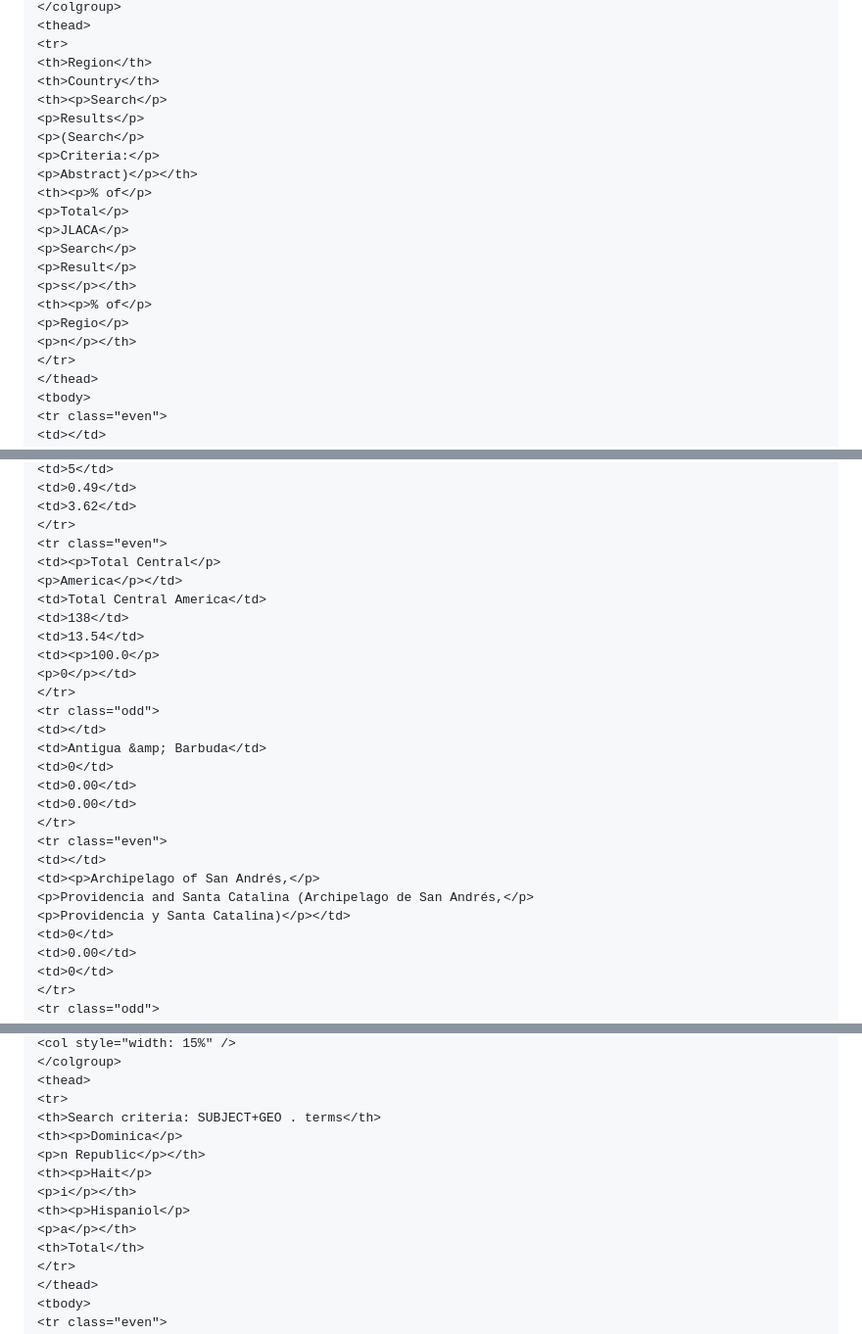
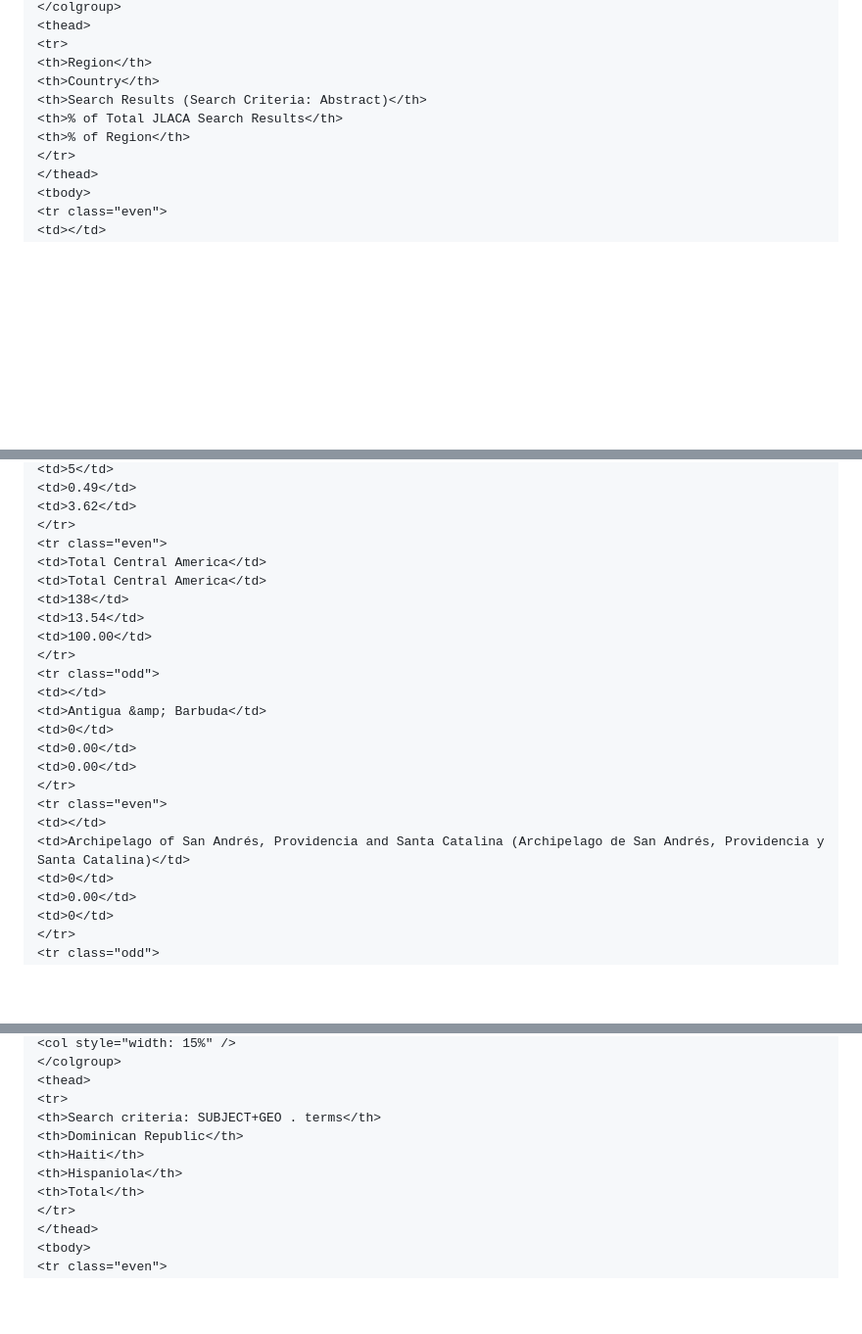
Before and after one commit to elotroalex/archie-next, a Markdown page: src/issue09/kulstad-1a0906.md, 3 parts joined by grey strips. Shown at 98% size. Drawn GitHub-style; blank space fills up the shorter version.

```diff
--- a/src/issue09/kulstad-1a0906.md
+++ b/src/issue09/kulstad-1a0906.md
@@ -352,20 +290,9 @@ The JLACA analysis revealed significant patterns. A percentage frequency distrib
 <tr>
 <th>Region</th>
 <th>Country</th>
-<th><p>Search</p>
-<p>Results</p>
-<p>(Search</p>
-<p>Criteria:</p>
-<p>Abstract)</p></th>
-<th><p>% of</p>
-<p>Total</p>
-<p>JLACA</p>
-<p>Search</p>
-<p>Result</p>
-<p>s</p></th>
-<th><p>% of</p>
-<p>Regio</p>
-<p>n</p></th>
+<th>Search Results (Search Criteria: Abstract)</th>
+<th>% of Total JLACA Search Results</th>
+<th>% of Region</th>
 </tr>
 </thead>
 <tbody>
@@ -462,13 +388,11 @@ The JLACA analysis revealed significant patterns. A percentage frequency distrib
 <td>3.62</td>
 </tr>
 <tr class="even">
-<td><p>Total Central</p>
-<p>America</p></td>
+<td>Total Central America</td>
 <td>Total Central America</td>
 <td>138</td>
 <td>13.54</td>
-<td><p>100.0</p>
-<p>0</p></td>
+<td>100.00</td>
 </tr>
 <tr class="odd">
 <td></td>
@@ -479,9 +403,7 @@ The JLACA analysis revealed significant patterns. A percentage frequency distrib
 </tr>
 <tr class="even">
 <td></td>
-<td><p>Archipelago of San Andrés,</p>
-<p>Providencia and Santa Catalina (Archipelago de San Andrés,</p>
-<p>Providencia y Santa Catalina)</p></td>
+<td>Archipelago of San Andrés, Providencia and Santa Catalina (Archipelago de San Andrés, Providencia y Santa Catalina)</td>
 <td>0</td>
 <td>0.00</td>
 <td>0</td>
@@ -1568,12 +1464,9 @@ Subjects terms: Performance \-- **Haiti** \-- Port-au-Prince; Theater \-- **Cari
 <thead>
 <tr>
 <th>Search criteria: SUBJECT+GEO . terms</th>
-<th><p>Dominica</p>
-<p>n Republic</p></th>
-<th><p>Hait</p>
-<p>i</p></th>
-<th><p>Hispaniol</p>
-<p>a</p></th>
+<th>Dominican Republic</th>
+<th>Haiti</th>
+<th>Hispaniola</th>
 <th>Total</th>
 </tr>
 </thead>
```
Also changed, not shown: other parts of src/issue09/kulstad-1a0906.md (+52 -142 lines).
